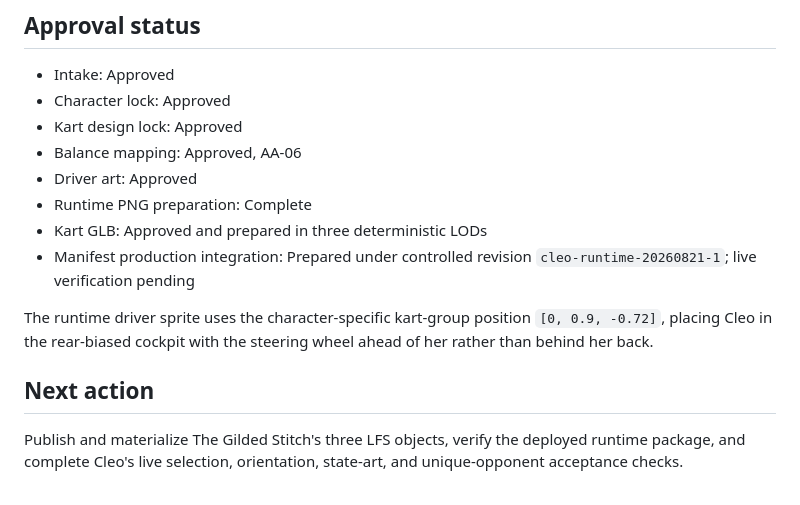
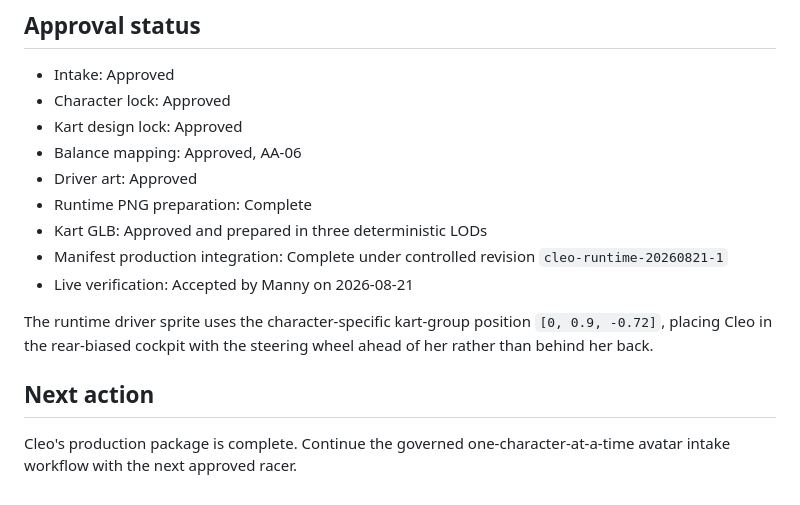
Before and after one commit to Manaconda33/accurate-artistry-game-hub, a Markdown page: docs/avatars/CLEO.md, the part around the change. Drawn GitHub-style.

```diff
--- a/docs/avatars/CLEO.md
+++ b/docs/avatars/CLEO.md
@@ -54,10 +54,11 @@ Manny supplied the definitive character-and-kart reference, confirmed that he cr
 - Driver art: Approved
 - Runtime PNG preparation: Complete
 - Kart GLB: Approved and prepared in three deterministic LODs
-- Manifest production integration: Prepared under controlled revision `cleo-runtime-20260821-1`; live verification pending
+- Manifest production integration: Complete under controlled revision `cleo-runtime-20260821-1`
+- Live verification: Accepted by Manny on 2026-08-21
 
 The runtime driver sprite uses the character-specific kart-group position `[0, 0.9, -0.72]`, placing Cleo in the rear-biased cockpit with the steering wheel ahead of her rather than behind her back.
 
 ## Next action
 
-Publish and materialize The Gilded Stitch's three LFS objects, verify the deployed runtime package, and complete Cleo's live selection, orientation, state-art, and unique-opponent acceptance checks.
+Cleo's production package is complete. Continue the governed one-character-at-a-time avatar intake workflow with the next approved racer.
```
Also changed, not shown: docs/IMPLEMENTATION-STATUS.md (+3 -2 lines), docs/assets/CLEO-ASSET-BRIEF.md (+2 -2 lines).
